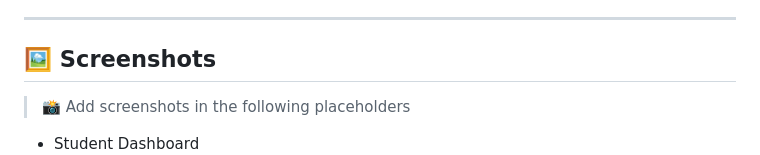
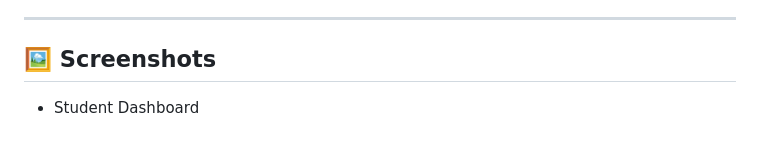
Before and after one commit to Amrut00/Student-Project-Management, a Markdown page: README.md, the part around the change. GitHub-like rendering.

```diff
--- a/README.md
+++ b/README.md
@@ -93,8 +93,6 @@ A comprehensive web-based platform developed to manage academic projects across
 
 ## 🖼️ Screenshots
 
-> 📸 Add screenshots in the following placeholders
-
 - Student Dashboard
   ![Student Dashboard](./screenshots/student_dashboard.png)
 
```
